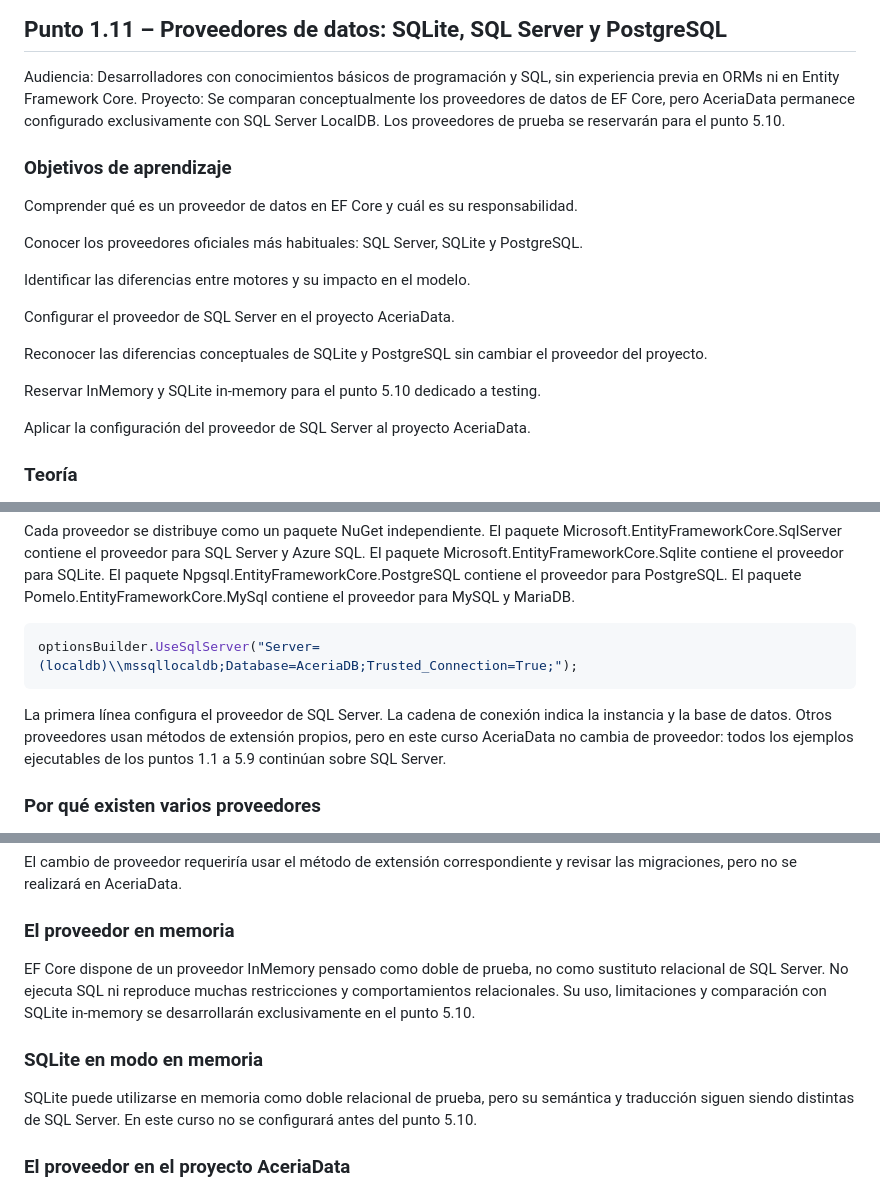
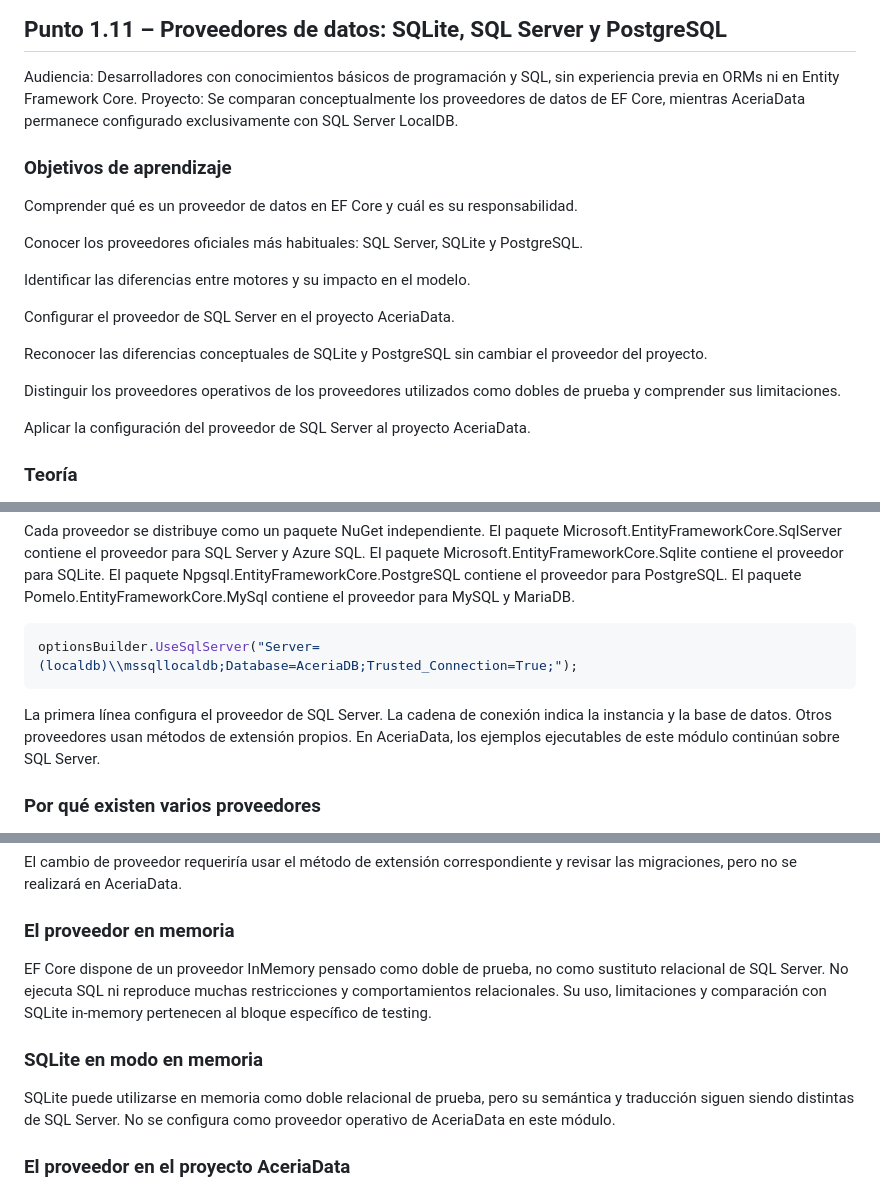
Before and after one commit to jaimecopilot/CURSO-ENTITY-FRAMEWORK-CORE-8, a Markdown page: M01/TEORIA/M01_TEORIA.md, 3 parts joined by grey strips. GitHub-like rendering.

Commit message:
docs: limpiar referencias internas restantes en teoría M1

````diff
--- a/M01/TEORIA/M01_TEORIA.md
+++ b/M01/TEORIA/M01_TEORIA.md
@@ -2285,7 +2285,7 @@ UseSqlServer acepta un delegado para configurar opciones del proveedor.
 ## Punto 1.11 – Proveedores de datos: SQLite, SQL Server y PostgreSQL
 
 Audiencia: Desarrolladores con conocimientos básicos de programación y SQL, sin experiencia previa en ORMs ni en Entity Framework Core.
-Proyecto: Se comparan conceptualmente los proveedores de datos de EF Core, pero AceriaData permanece configurado exclusivamente con SQL Server LocalDB. Los proveedores de prueba se reservarán para el punto 5.10.
+Proyecto: Se comparan conceptualmente los proveedores de datos de EF Core, mientras AceriaData permanece configurado exclusivamente con SQL Server LocalDB.
 
 ### Objetivos de aprendizaje
 Comprender qué es un proveedor de datos en EF Core y cuál es su responsabilidad.
@@ -2298,7 +2298,7 @@ Configurar el proveedor de SQL Server en el proyecto AceriaData.
 
 Reconocer las diferencias conceptuales de SQLite y PostgreSQL sin cambiar el proveedor del proyecto.
 
-Reservar InMemory y SQLite in-memory para el punto 5.10 dedicado a testing.
+Distinguir los proveedores operativos de los proveedores utilizados como dobles de prueba y comprender sus limitaciones.
 
 Aplicar la configuración del proveedor de SQL Server al proyecto AceriaData.
 
@@ -2311,7 +2311,7 @@ Cada proveedor se distribuye como un paquete NuGet independiente. El paquete Mic
 ```csharp
 optionsBuilder.UseSqlServer("Server=(localdb)\\mssqllocaldb;Database=AceriaDB;Trusted_Connection=True;");
 ```
-La primera línea configura el proveedor de SQL Server. La cadena de conexión indica la instancia y la base de datos. Otros proveedores usan métodos de extensión propios, pero en este curso AceriaData no cambia de proveedor: todos los ejemplos ejecutables de los puntos 1.1 a 5.9 continúan sobre SQL Server.
+La primera línea configura el proveedor de SQL Server. La cadena de conexión indica la instancia y la base de datos. Otros proveedores usan métodos de extensión propios. En AceriaData, los ejemplos ejecutables de este módulo continúan sobre SQL Server.
 
 ### Por qué existen varios proveedores
 Cada motor de base de datos tiene sus propias características. SQL Server es un motor empresarial con soporte para transacciones distribuidas, procedimientos almacenados y tipos de datos avanzados. SQLite es un motor embebido, sin servidor, ideal para aplicaciones de escritorio, móviles y pruebas. PostgreSQL es un motor open source con soporte para tipos avanzados como JSONB, arrays y rangos. MySQL es un motor muy extendido en aplicaciones web.
@@ -2400,10 +2400,10 @@ Cambiar de proveedor requiere cambiar la llamada al método de extensión y la c
 El cambio de proveedor requeriría usar el método de extensión correspondiente y revisar las migraciones, pero no se realizará en AceriaData.
 
 ### El proveedor en memoria
-EF Core dispone de un proveedor InMemory pensado como doble de prueba, no como sustituto relacional de SQL Server. No ejecuta SQL ni reproduce muchas restricciones y comportamientos relacionales. Su uso, limitaciones y comparación con SQLite in-memory se desarrollarán exclusivamente en el punto 5.10.
+EF Core dispone de un proveedor InMemory pensado como doble de prueba, no como sustituto relacional de SQL Server. No ejecuta SQL ni reproduce muchas restricciones y comportamientos relacionales. Su uso, limitaciones y comparación con SQLite in-memory pertenecen al bloque específico de testing.
 
 ### SQLite en modo en memoria
-SQLite puede utilizarse en memoria como doble relacional de prueba, pero su semántica y traducción siguen siendo distintas de SQL Server. En este curso no se configurará antes del punto 5.10.
+SQLite puede utilizarse en memoria como doble relacional de prueba, pero su semántica y traducción siguen siendo distintas de SQL Server. No se configura como proveedor operativo de AceriaData en este módulo.
 
 ### El proveedor en el proyecto AceriaData
 En el proyecto AceriaData, el único proveedor configurado en este punto es SQL Server LocalDB. La comparación con otros motores es conceptual y no altera ni el código ejecutable ni las migraciones del proyecto.
````
Also changed, not shown: other parts of M01/TEORIA/M01_TEORIA.md (+2 -2 lines).
